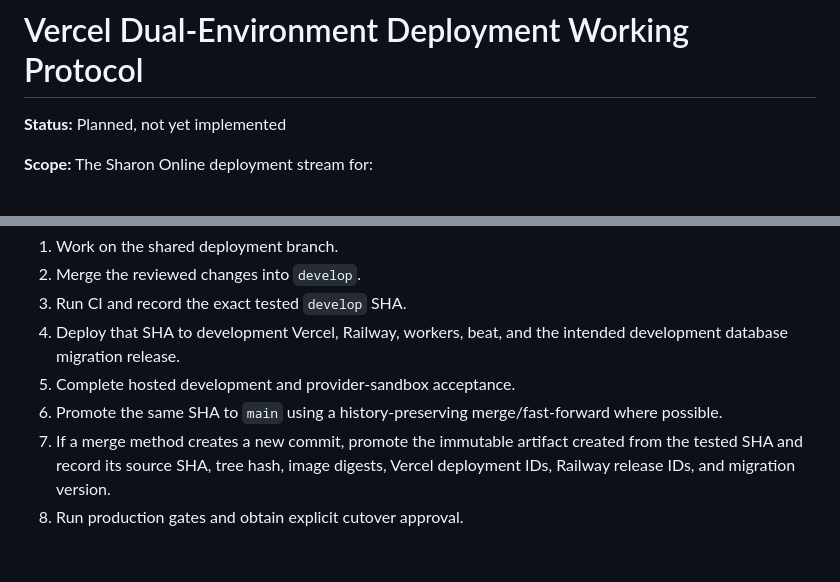
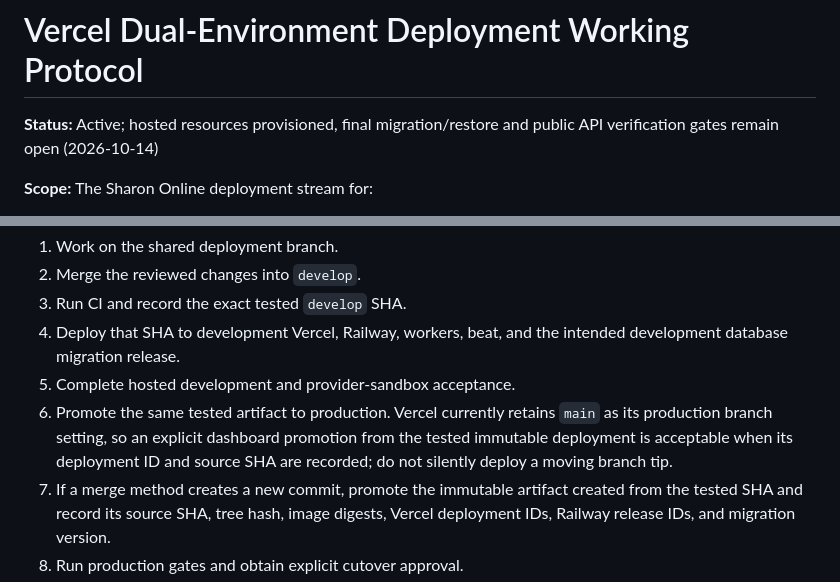
Before and after one commit to sharonremotedeveloper/SharonOnline, a Markdown page: docs/VERCEL_DUAL_ENVIRONMENT_WORKING_PROTOCOL.md, 2 parts joined by grey strips. GitHub-like rendering; blank space fills up the shorter version.

Commit message:
docs(deploy): mark hosted protocol active

```diff
--- a/docs/VERCEL_DUAL_ENVIRONMENT_WORKING_PROTOCOL.md
+++ b/docs/VERCEL_DUAL_ENVIRONMENT_WORKING_PROTOCOL.md
@@ -1,6 +1,6 @@
 # Vercel Dual-Environment Deployment Working Protocol
 
-**Status:** Planned, not yet implemented
+**Status:** Active; hosted resources provisioned, final migration/restore and public API verification gates remain open (2026-10-14)
 
 **Scope:** The Sharon Online deployment stream for:
 
@@ -113,7 +113,7 @@ The required release path is:
 3. Run CI and record the exact tested `develop` SHA.
 4. Deploy that SHA to development Vercel, Railway, workers, beat, and the intended development database migration release.
 5. Complete hosted development and provider-sandbox acceptance.
-6. Promote the same SHA to `main` using a history-preserving merge/fast-forward where possible.
+6. Promote the same tested artifact to production. Vercel currently retains `main` as its production branch setting, so an explicit dashboard promotion from the tested immutable deployment is acceptable when its deployment ID and source SHA are recorded; do not silently deploy a moving branch tip.
 7. If a merge method creates a new commit, promote the immutable artifact created from the tested SHA and record its source SHA, tree hash, image digests, Vercel deployment IDs, Railway release IDs, and migration version.
 8. Run production gates and obtain explicit cutover approval.
 
```
